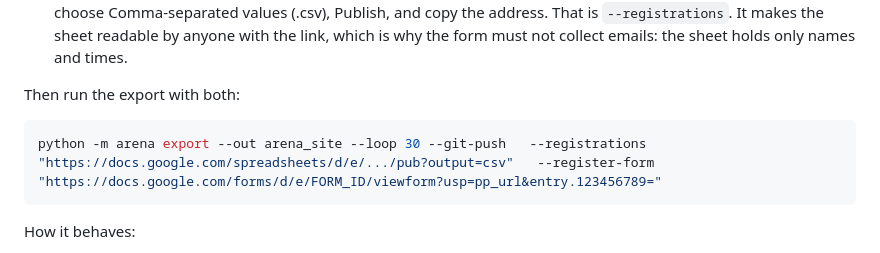
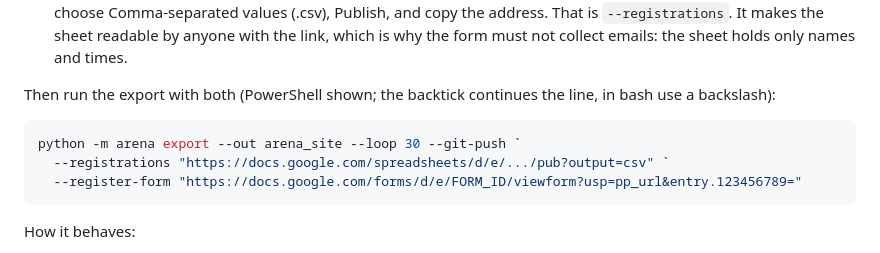
Before and after one commit to Manchester-AI-Society/poker_bot_infrastructure, a Markdown page: ORGANISER.md, the part around the change. Rendered like a GitHub page.

Commit message:
Docs: readable export command
Co-Authored-By: Claude Sonnet 5.5 <noreply@anthropic.com>

````diff
--- a/ORGANISER.md
+++ b/ORGANISER.md
@@ -142,10 +142,12 @@ Make a second Google Form, separate from the upload form:
    the sheet readable by anyone with the link, which is why the form must not
    collect emails: the sheet holds only names and times.
 
-Then run the export with both:
+Then run the export with both (PowerShell shown; the backtick continues the line, in bash use a backslash):
 
 ```bash
-python -m arena export --out arena_site --loop 30 --git-push   --registrations "https://docs.google.com/spreadsheets/d/e/.../pub?output=csv"   --register-form "https://docs.google.com/forms/d/e/FORM_ID/viewform?usp=pp_url&entry.123456789="
+python -m arena export --out arena_site --loop 30 --git-push `
+  --registrations "https://docs.google.com/spreadsheets/d/e/.../pub?output=csv" `
+  --register-form "https://docs.google.com/forms/d/e/FORM_ID/viewform?usp=pp_url&entry.123456789="
 ```
 
 How it behaves:
````
